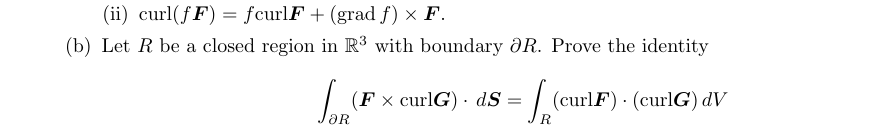
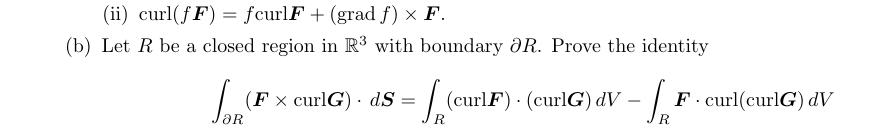
Before and after one commit to poonkeegan/school, a LaTeX document (matb42/a10.tex): part of page 10 of 10, cut so that both start at the same text. Compiled offline with pdfLaTeX.

Commit message:
Mon Mar 26 11:57:00 EDT 2018

```diff
--- a/matb42/a10.tex
+++ b/matb42/a10.tex
@@ -121,7 +121,7 @@ Apr 3rd 2018}
             \item curl$(f \boldsymbol F) = f \text{curl} \boldsymbol F + (\text{grad}\, f) \times \boldsymbol F$.
         \end{enumerate}
         \item Let $R$ be a closed region in $\mathbb{R}^3$ with boundary $\partial R$. Prove the identity
-        \[\int_{\partial R} ( \boldsymbol F \times \text{curl} \boldsymbol G) \cdot \, d \boldsymbol S = \int_R(\text{curl} \boldsymbol F ) \cdot (\text{curl} \boldsymbol G) \, dV\]
+        \[\int_{\partial R} ( \boldsymbol F \times \text{curl} \boldsymbol G) \cdot \, d \boldsymbol S = \int_R(\text{curl} \boldsymbol F ) \cdot (\text{curl} \boldsymbol G) \, dV - \int_R \boldsymbol F \cdot \text{curl}(\text{curl} \boldsymbol G ) \, dV\]
     \end{enumerate}
 \end{enumerate}
 \end{document}
```
Also changed, not shown: matb42/a10.pdf.
